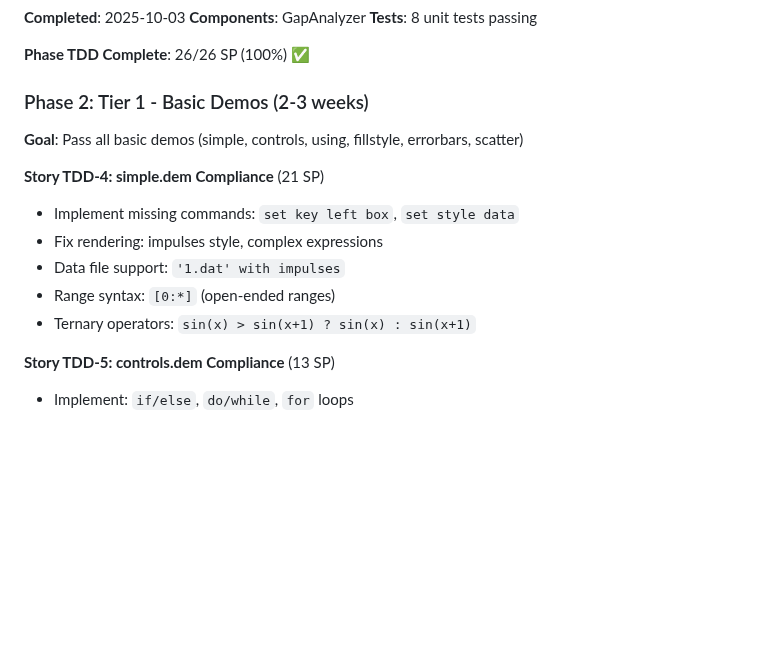
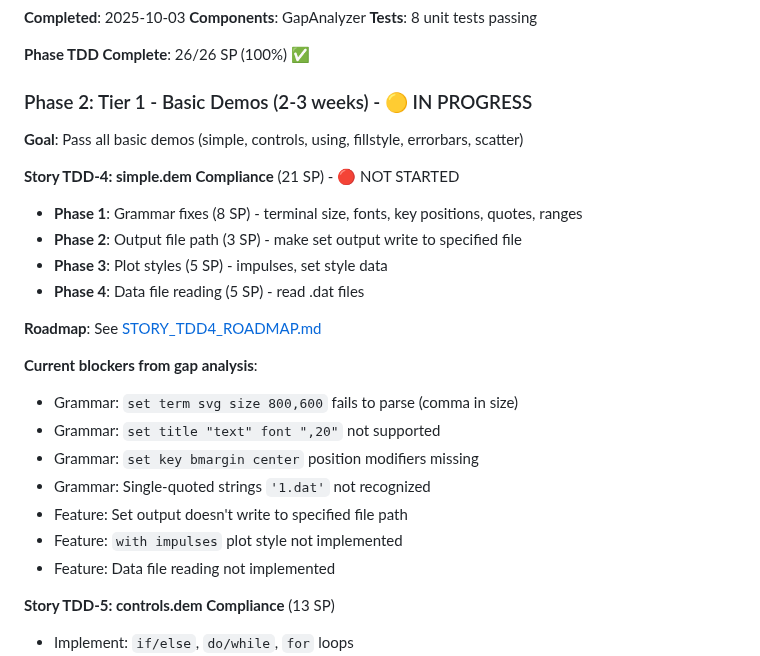
Before and after one commit to gfilios/gnuplot2java, a Markdown page: TEST_DRIVEN_PLAN.md, the part around the change. Drawn GitHub-style; blank space fills up the shorter version.

Commit message:
docs: Update documentation for Phase TDD completion
Update all documentation to reflect completion of Phase TDD and transition
to Phase 2 (Tier 1 Basic Demos).

Changes to TEST_DRIVEN_PLAN.md:
- Mark Phase TDD as 100% complete (26/26 SP)
- Add Phase 2 status (IN PROGRESS)
- Document Story TDD-4 with detailed breakdown
- List current blockers from gap analysis
- Reference STORY_TDD4_ROADMAP.md

Changes to README.md:
- Update Phase TDD highlights with Story TDD-3
- Mark Phase TDD as 100% complete
- Add Next Steps section for Story TDD-4
- Link to detailed roadmap

Phase TDD Summary (100% Complete):
✅ Story TDD-1: Demo Test Infrastructure (8 SP)
✅ Story TDD-2: Visual Comparison System (13 SP)
✅ Story TDD-3: Gap Analysis Reporting (5 SP)

Total: 26/26 SP ✅

Components delivered:
- DemoTestRunner: Execute C & Java demos
- TestResultRepository: Persistent storage
- HtmlReportGenerator: Visual comparison reports
- SvgComparator: Structural comparison
- PixelComparator: Pixel-based visual diff
- GapAnalyzer: Error classification
- 15 unit tests: All passing

Next Phase:
Story TDD-4: simple.dem Compliance (21 SP)
- Grammar fixes (8 SP)
- Output file path (3 SP)
- Plot styles (5 SP)
- Data file reading (5 SP)

🤖 Generated with [Claude Code](https://claude.com/claude-code)

Co-Authored-By: Claude <noreply@anthropic.com>

```diff
--- a/TEST_DRIVEN_PLAN.md
+++ b/TEST_DRIVEN_PLAN.md
@@ -93,16 +93,26 @@ The `all.dem` file contains **100+ demo scripts** organized by complexity:
 
 **Phase TDD Complete**: 26/26 SP (100%) ✅
 
-### Phase 2: Tier 1 - Basic Demos (2-3 weeks)
+### Phase 2: Tier 1 - Basic Demos (2-3 weeks) - 🟡 IN PROGRESS
 
 **Goal**: Pass all basic demos (simple, controls, using, fillstyle, errorbars, scatter)
 
-**Story TDD-4: simple.dem Compliance** (21 SP)
-- Implement missing commands: `set key left box`, `set style data`
-- Fix rendering: impulses style, complex expressions
-- Data file support: `'1.dat' with impulses`
-- Range syntax: `[0:*]` (open-ended ranges)
-- Ternary operators: `sin(x) > sin(x+1) ? sin(x) : sin(x+1)`
+**Story TDD-4: simple.dem Compliance** (21 SP) - 🔴 NOT STARTED
+- **Phase 1**: Grammar fixes (8 SP) - terminal size, fonts, key positions, quotes, ranges
+- **Phase 2**: Output file path (3 SP) - make set output write to specified file
+- **Phase 3**: Plot styles (5 SP) - impulses, set style data
+- **Phase 4**: Data file reading (5 SP) - read .dat files
+
+**Roadmap**: See [STORY_TDD4_ROADMAP.md](../docs/STORY_TDD4_ROADMAP.md)
+
+**Current blockers from gap analysis**:
+- Grammar: `set term svg size 800,600` fails to parse (comma in size)
+- Grammar: `set title "text" font ",20"` not supported
+- Grammar: `set key bmargin center` position modifiers missing
+- Grammar: Single-quoted strings `'1.dat'` not recognized
+- Feature: Set output doesn't write to specified file path
+- Feature: `with impulses` plot style not implemented
+- Feature: Data file reading not implemented
 
 **Story TDD-5: controls.dem Compliance** (13 SP)
 - Implement: `if/else`, `do/while`, `for` loops
```
Also changed, not shown: README.md (+9 -0 lines).
